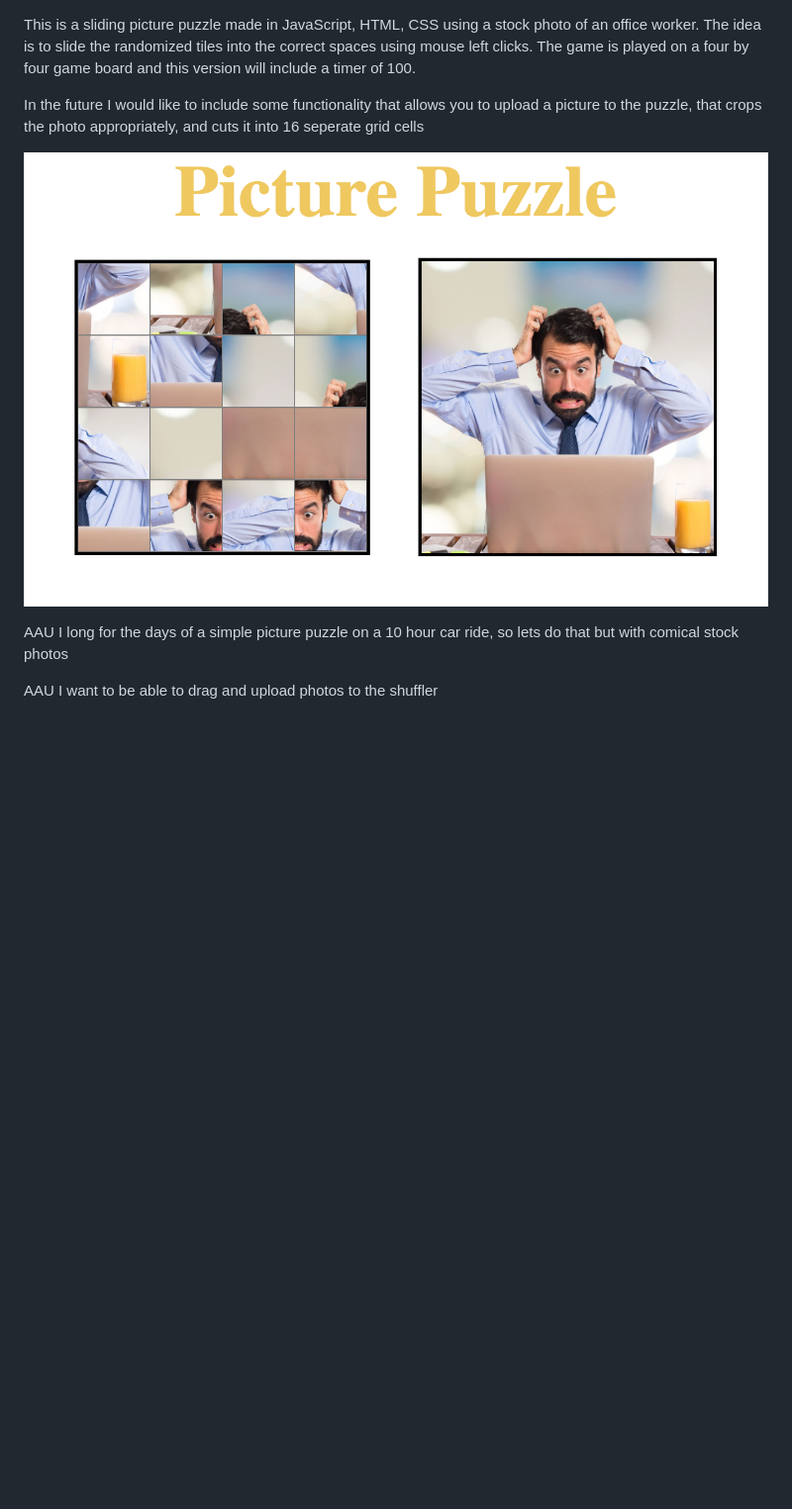
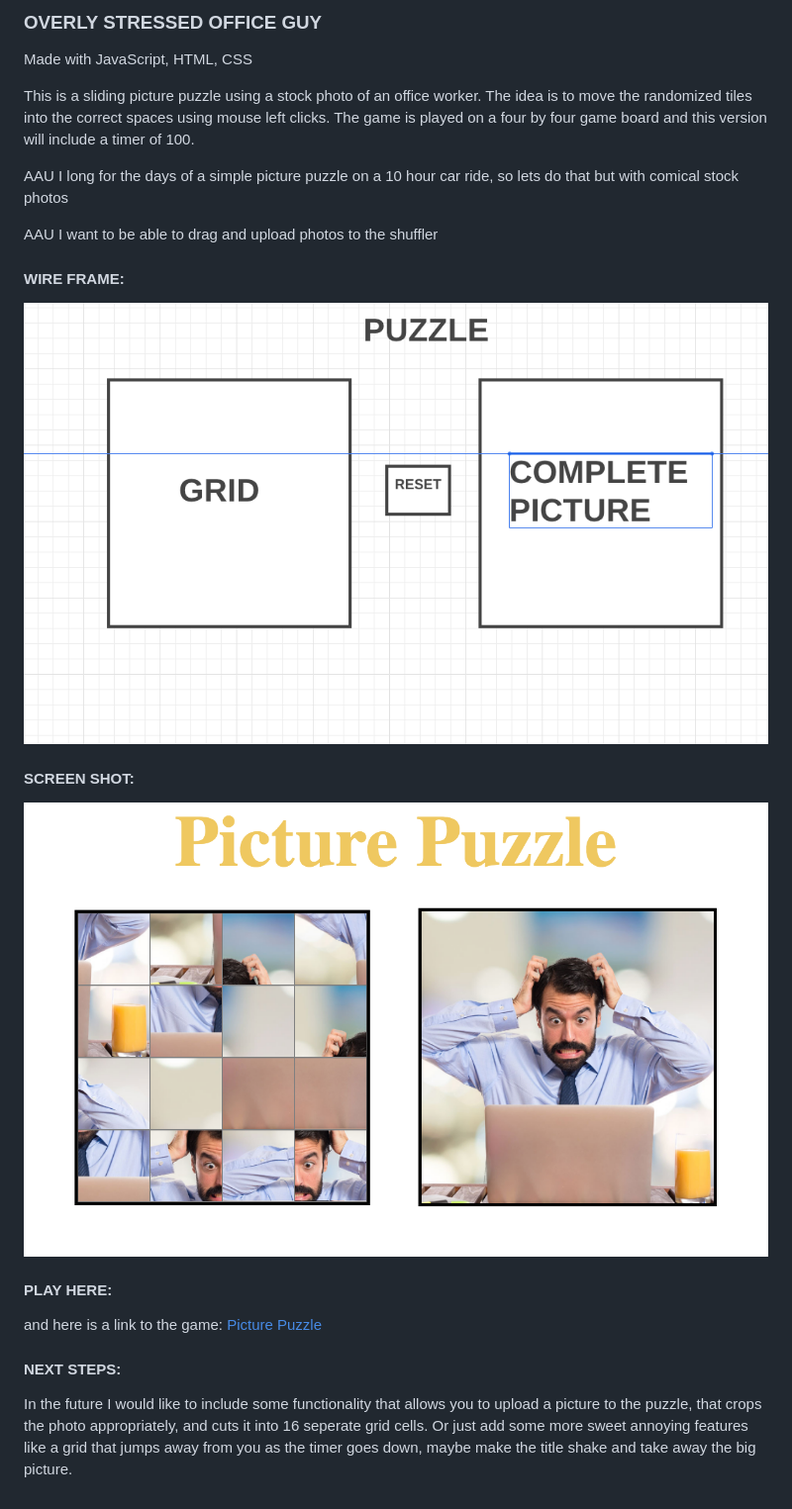
Before and after one commit to ConnerMcCabe/JS-Overly-Stressed-Office-Guy, a Markdown page: README.md, the part around the change. Shown: that part at 99% size. Rendered like a GitHub page; pictures changed too: pictures/wireframe.png; blank space fills up the shorter version.

```diff
--- a/README.md
+++ b/README.md
@@ -1,10 +1,23 @@
+### OVERLY STRESSED OFFICE GUY
 
-This is a sliding picture puzzle made in JavaScript, HTML, CSS using a stock photo of an office worker. The idea is to slide the randomized tiles into the correct spaces using mouse left clicks. The game is played on a four by four game board and this version will include a timer of 100.
+Made with JavaScript, HTML, CSS
 
-In the future I would like to include some functionality that allows you to upload a picture to the puzzle, that crops the photo appropriately, and cuts it into 16 seperate grid cells
-
-![alt text](pictures/ScreenShot.png "picture puzzle Wireframe/ screentshot")
+This is a sliding picture puzzle using a stock photo of an office worker. The idea is to move the randomized tiles into the correct spaces using mouse left clicks. The game is played on a four by four game board and this version will include a timer of 100.
 
 AAU I long for the days of a simple picture puzzle on a 10 hour car ride, so lets do that but with comical stock photos
 
 AAU I want to be able to drag and upload photos to the shuffler
+
+#### WIRE FRAME:
+![wireframe](pictures/wireframe.png "picture puzzle Wireframe")
+
+#### SCREEN SHOT:
+![ScreenShot](pictures/ScreenShot.png "picture puzzle screentshot")
+
+#### PLAY HERE:
+and here is a link to the game:
+[Picture Puzzle](superstressofficeguy.surge.sh)
+
+#### NEXT STEPS:
+In the future I would like to include some functionality that allows you to upload a picture to the puzzle, that crops the photo appropriately, and cuts it into 16 seperate grid cells.
+Or just add some more sweet annoying features like a grid that jumps away from you as the timer goes down, maybe make the title shake and take away the big picture.
```
Also changed, not shown: 2 other files.
